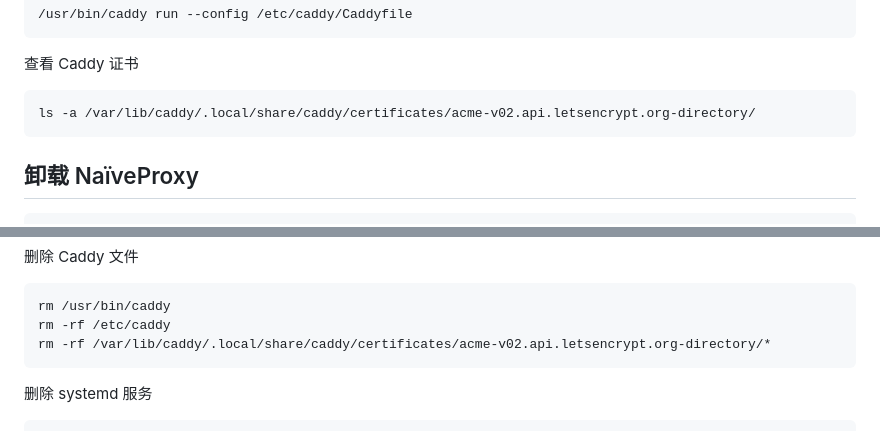
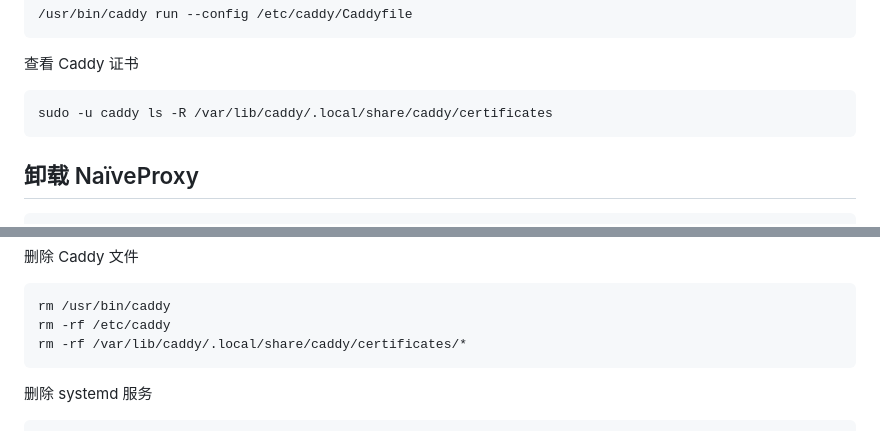
Before and after one commit to passeway/naiveproxy, a Markdown page: README.md, 2 parts joined by grey strips. GitHub-like rendering.

````diff
--- a/README.md
+++ b/README.md
@@ -162,7 +161,7 @@ caddy reload --config /etc/caddy/Caddyfile
 
 查看 Caddy 证书
 ```
-ls -a /var/lib/caddy/.local/share/caddy/certificates/acme-v02.api.letsencrypt.org-directory/
+sudo -u caddy ls -R /var/lib/caddy/.local/share/caddy/certificates
 ```
 ## 卸载 NaïveProxy
 ```
@@ -187,7 +186,7 @@ systemctl disable caddy
 ```
 rm /usr/bin/caddy
 rm -rf /etc/caddy
-rm -rf /var/lib/caddy/.local/share/caddy/certificates/acme-v02.api.letsencrypt.org-directory/*
+rm -rf /var/lib/caddy/.local/share/caddy/certificates/*
 ```
 删除 systemd 服务
 ```
````
Also changed, not shown: other parts of README.md (+0 -1 lines).
